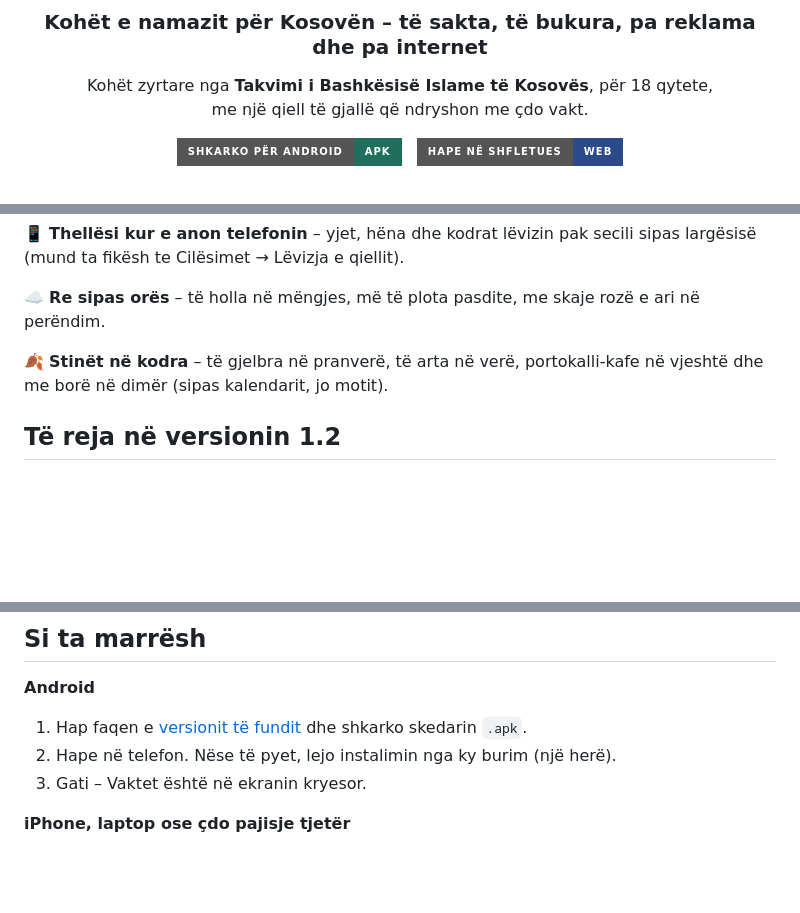
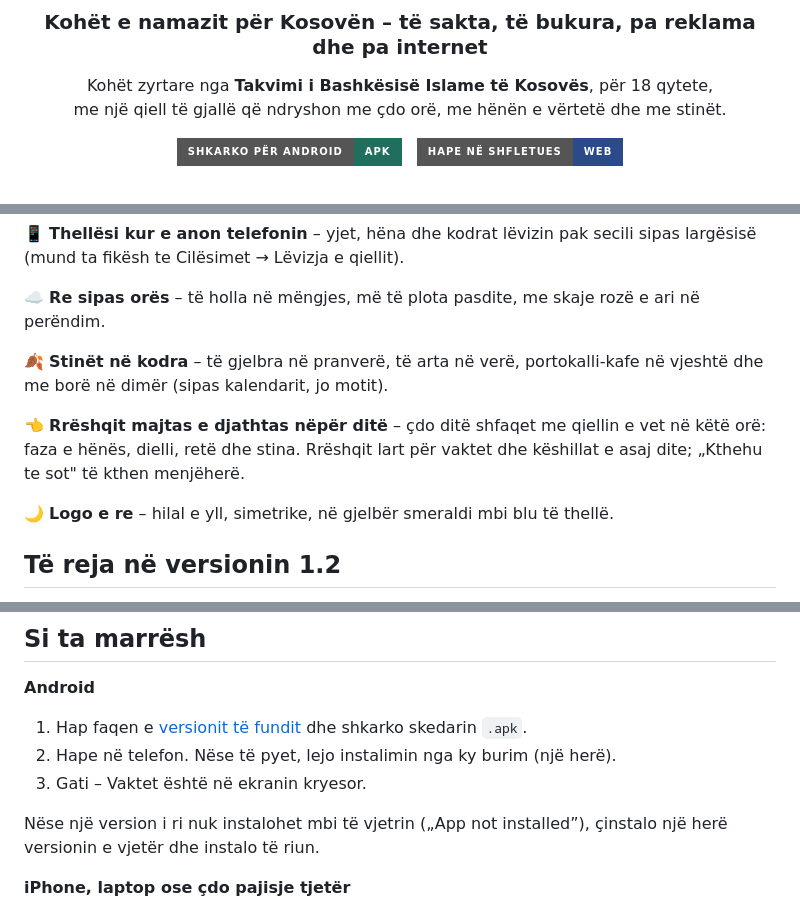
Before and after one commit to muamerarifi-pixel/Vaktet2026, a Markdown page: README.md, 3 parts joined by grey strips. Rendered like a GitHub page; badges without logos; blank space fills up the shorter version.

```diff
--- a/README.md
+++ b/README.md
@@ -7,7 +7,7 @@
 ### Kohët e namazit për Kosovën – të sakta, të bukura, pa reklama dhe pa internet
 
 Kohët zyrtare nga **Takvimi i Bashkësisë Islame të Kosovës**, për 18 qytete,<br>
-me një qiell të gjallë që ndryshon me çdo vakt.
+me një qiell të gjallë që ndryshon me çdo orë, me hënën e vërtetë dhe me stinët.
 
 [![Shkarko për Android](https://img.shields.io/badge/Shkarko_për_Android-APK-1f6f5c?style=for-the-badge&logo=android&logoColor=white)](https://github.com/muamerarifi-pixel/Vaktet2026/releases/latest)
 &nbsp;
@@ -38,6 +51,10 @@ me një qiell të gjallë që ndryshon me çdo vakt.
 ☁️ **Re sipas orës** – të holla në mëngjes, më të plota pasdite, me skaje rozë e ari në perëndim.
 
 🍂 **Stinët në kodra** – të gjelbra në pranverë, të arta në verë, portokalli-kafe në vjeshtë dhe me borë në dimër (sipas kalendarit, jo motit).
+
+👈 **Rrëshqit majtas e djathtas nëpër ditë** – çdo ditë shfaqet me qiellin e vet në këtë orë: faza e hënës, dielli, retë dhe stina. Rrëshqit lart për vaktet dhe këshillat e asaj dite; „Kthehu te sot" të kthen menjëherë.
+
+🌙 **Logo e re** – hilal e yll, simetrike, në gjelbër smeraldi mbi blu të thellë.
 
 ## Të reja në versionin 1.2
 
@@ -87,6 +104,8 @@ me një qiell të gjallë që ndryshon me çdo vakt.
 1. Hap faqen e [versionit të fundit](https://github.com/muamerarifi-pixel/Vaktet2026/releases/latest) dhe shkarko skedarin `.apk`.
 2. Hape në telefon. Nëse të pyet, lejo instalimin nga ky burim (një herë).
 3. Gati – Vaktet është në ekranin kryesor.
+
+Nëse një version i ri nuk instalohet mbi të vjetrin („App not installed”), çinstalo një herë versionin e vjetër dhe instalo të riun.
 
 **iPhone, laptop ose çdo pajisje tjetër**
 1. Hap [vaktet-kosove-1.vercel.app](https://vaktet-kosove-1.vercel.app).
```
Also changed, not shown: other parts of README.md (+18 -5 lines).
